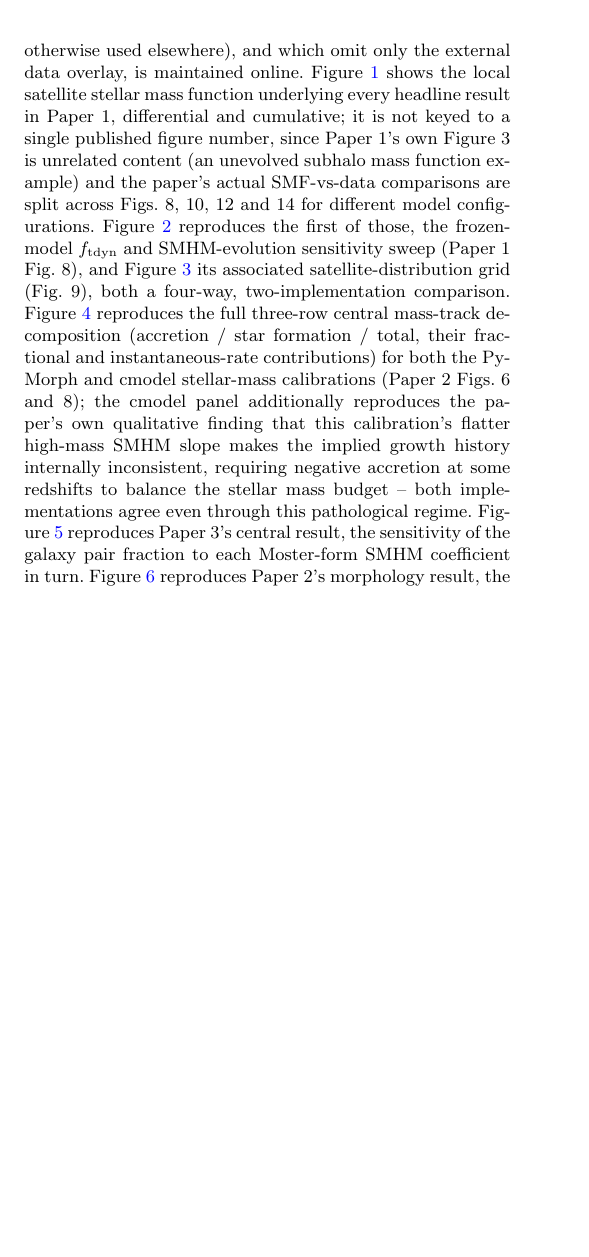
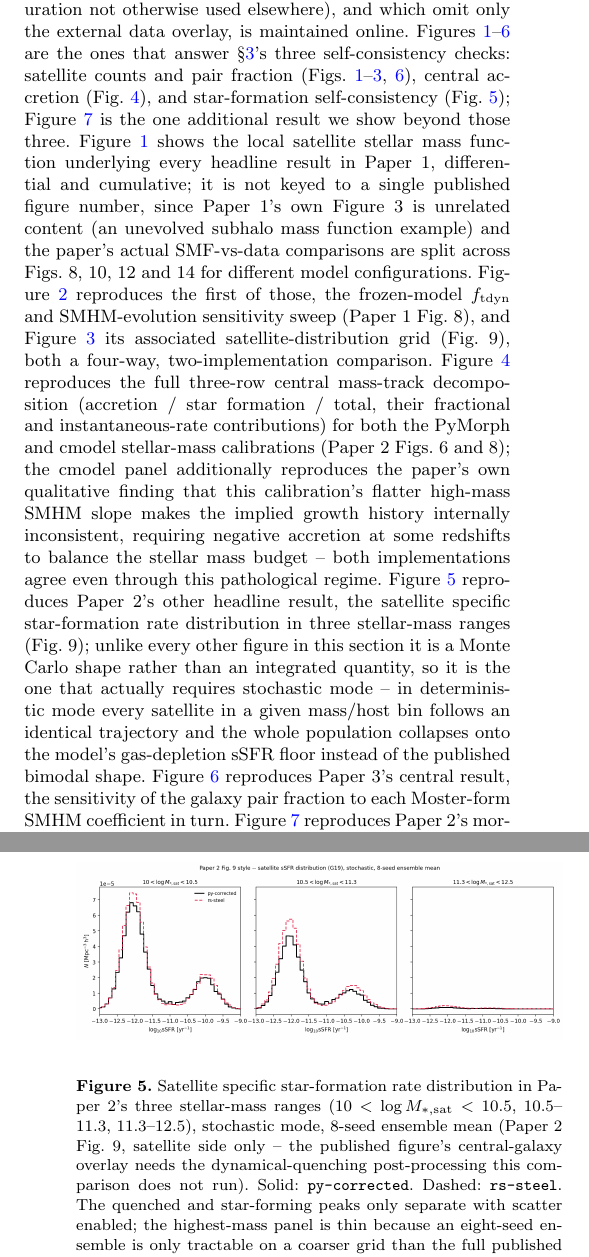
Before and after one commit to PipGrylls/STEEL, a LaTeX paper (paper/main.tex): part of one column of page 4 of 6 before the commit and two parts of the columns of pages 4 and 6 of 6 after it, the two joined at a grey line, cut so that both start at the same text, the shorter picture padded with empty space. Compiled offline with pdfLaTeX.

Commit message:
Add the sSFR self-consistency figure the Motivation section calls for
The new Motivation section (0548826) names three self-consistency
checks as what "correct" means for this letter: satellite counts/pair
fraction, physically plausible central accretion, and SFR internally
consistent with the accretion history. The first two were already
covered by 5 of the 6 embedded figures; the third had none, despite
Paper2_Fig9_sSFR.png (fixed 2026-08-13 to use stochastic mode) sitting
ready in Figures/PortValidation/ unused.

Embeds it as Figure 5 (fig:ssfr), reframes the §5.4 lead paragraph to
map each figure explicitly onto the three criteria, and demotes the
morphology figure to what it actually is: one additional result beyond
the three, not a fourth criterion. Recompiled clean, still 6 pages, all
cross-references and figure numbers resolve.

```diff
--- a/paper/main.tex
+++ b/paper/main.tex
@@ -418,7 +418,13 @@ of \S\ref{sec:method}; the full per-figure account, including which are
 exact reproductions, which are partial (typically because one line of a
 multi-line comparison needs a configuration not otherwise used
 elsewhere), and which omit only the external data overlay, is
-maintained online. Figure~\ref{fig:smf} shows the local satellite
+maintained online. Figures~\ref{fig:smf}--\ref{fig:pairfrac} are the
+ones that answer \S\ref{sec:mot}'s three self-consistency checks:
+satellite counts and pair fraction
+(Figs.~\ref{fig:smf}--\ref{fig:frozengrid}, \ref{fig:pairfrac}), central
+accretion (Fig.~\ref{fig:tracks}), and star-formation self-consistency
+(Fig.~\ref{fig:ssfr}); Figure~\ref{fig:morph} is the one additional
+result we show beyond those three. Figure~\ref{fig:smf} shows the local satellite
 stellar mass function underlying every headline result in Paper~1,
 differential and cumulative; it is not keyed to a single published
 figure number, since Paper~1's own Figure~3 is unrelated content (an
@@ -436,7 +442,15 @@ panel additionally reproduces the paper's own qualitative finding that
 this calibration's flatter high-mass SMHM slope makes the implied growth
 history internally inconsistent, requiring negative accretion at some
 redshifts to balance the stellar mass budget -- both implementations
-agree even through this pathological regime. Figure~\ref{fig:pairfrac}
+agree even through this pathological regime. Figure~\ref{fig:ssfr}
+reproduces Paper~2's other headline result, the satellite specific
+star-formation rate distribution in three stellar-mass ranges (Fig.~9);
+unlike every other figure in this section it is a Monte Carlo shape
+rather than an integrated quantity, so it is the one that actually
+requires stochastic mode -- in deterministic mode every satellite in a
+given mass/host bin follows an identical trajectory and the whole
+population collapses onto the model's gas-depletion sSFR floor instead
+of the published bimodal shape. Figure~\ref{fig:pairfrac}
 reproduces Paper~3's central result, the sensitivity of the galaxy pair
 fraction to each Moster-form SMHM coefficient in turn. Figure~\ref{fig:morph}
 reproduces Paper~2's morphology result, the elliptical fraction vs.\
@@ -489,6 +503,22 @@ cmodel panel's $M_*=10^{11}\,M_\odot$ column shows the growth history
 becoming internally non-physical, as the published paper itself reports
 for this calibration.}
 \label{fig:tracks}
+\end{figure}
+
+\begin{figure}
+\centering
+\includegraphics[width=\columnwidth]{figures/Paper2_Fig9_sSFR.png}
+\caption{Satellite specific star-formation rate distribution in
+Paper~2's three stellar-mass ranges ($10<\log M_{*,\rm sat}<10.5$,
+$10.5$--$11.3$, $11.3$--$12.5$), stochastic mode, 8-seed ensemble mean
+(Paper~2 Fig.~9, satellite side only -- the published figure's
+central-galaxy overlay needs the dynamical-quenching post-processing
+this comparison does not run). Solid: \texttt{py-corrected}. Dashed:
+\texttt{rs-steel}. The quenched and star-forming peaks only separate
+with scatter enabled; the highest-mass panel is thin because an
+eight-seed ensemble is only tractable on a coarser grid than the full
+published one (\S\ref{sec:method}).}
+\label{fig:ssfr}
 \end{figure}
 
 \begin{figure}
```
Also changed, not shown: paper/figures/Paper2_Fig9_sSFR.png (added), paper/main.pdf.
